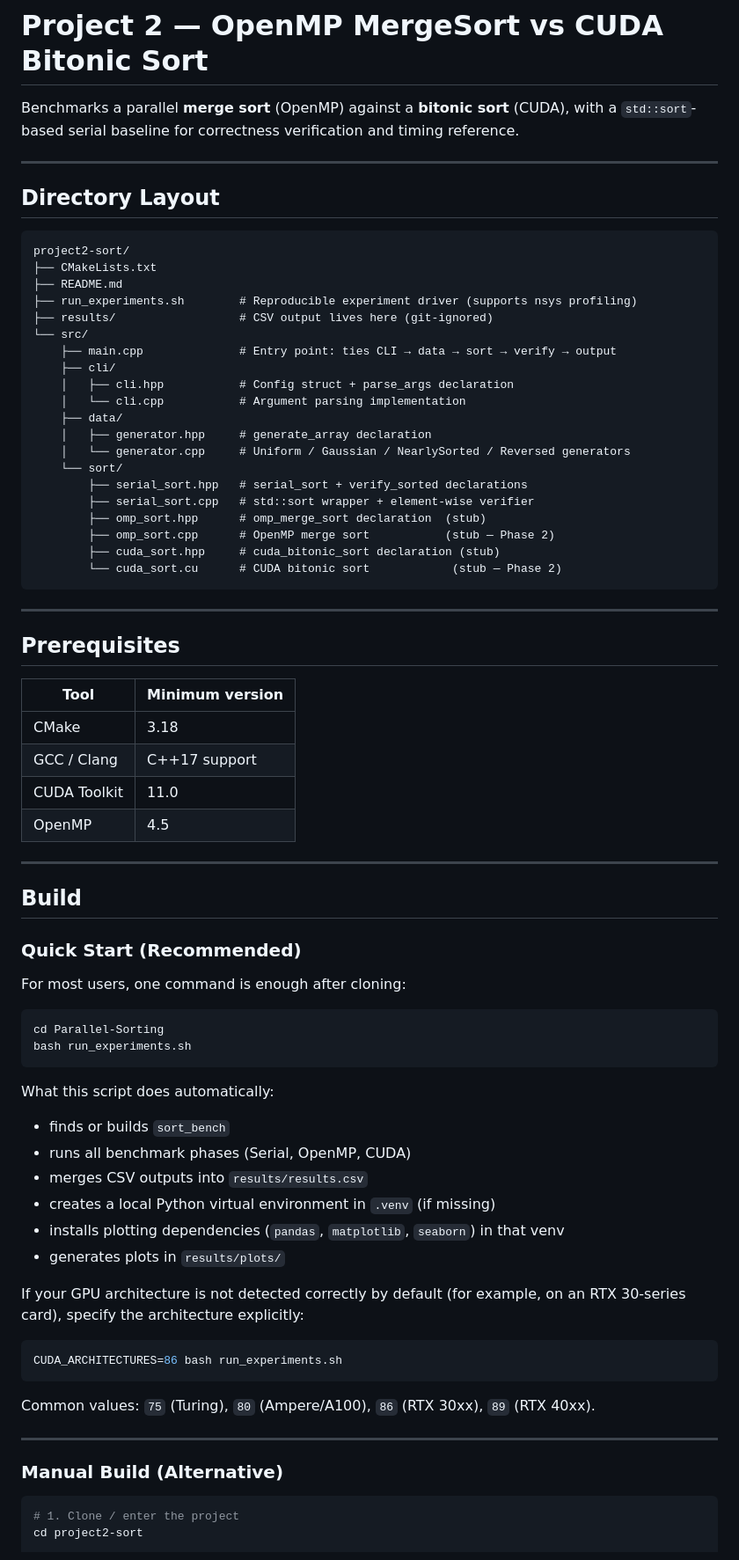
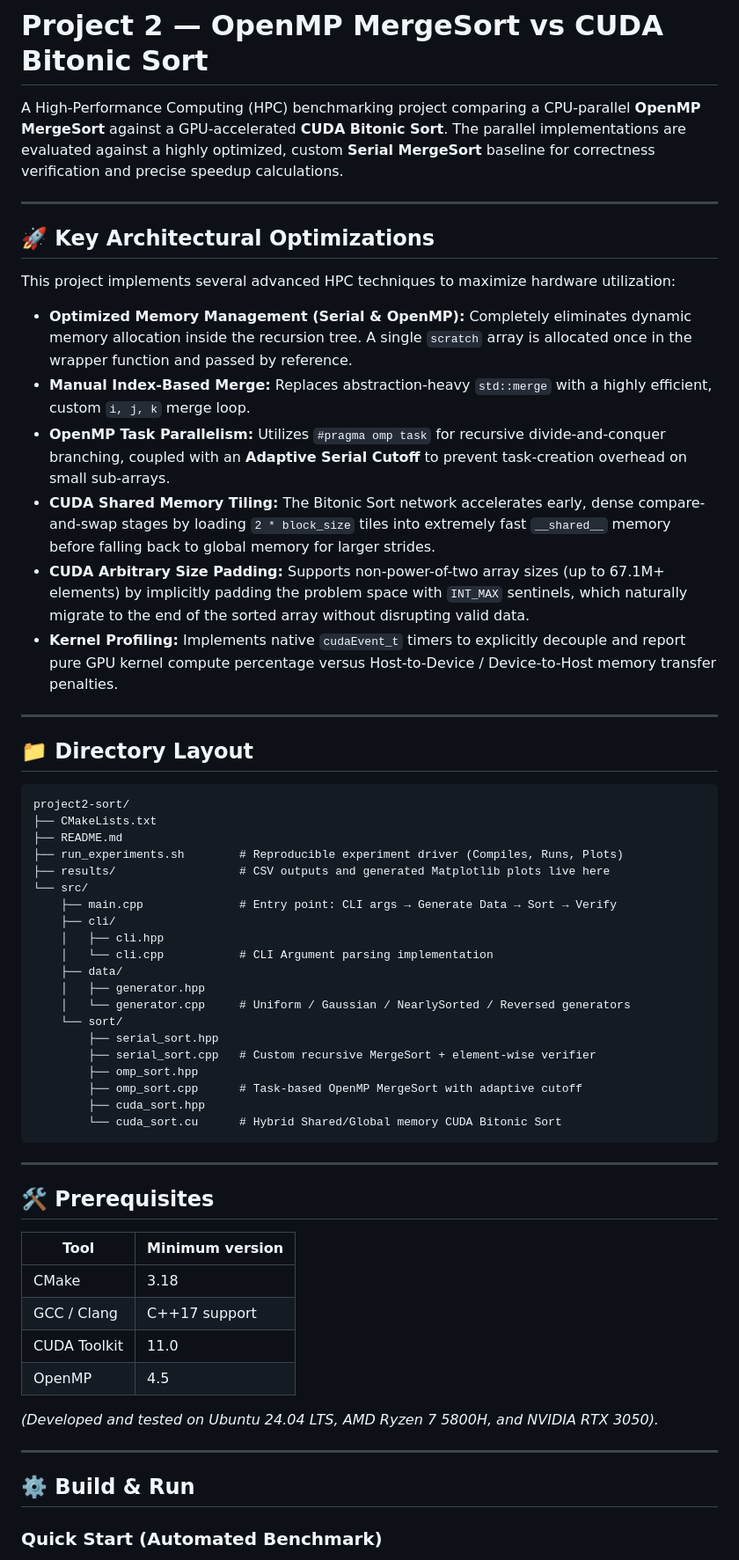
Before and after one commit to Mhmoud803/Parallel-Sorting, a Markdown page: README.md, the part around one of its changes. Shown at 88% size. Rendered like a GitHub page.

Commit message:
Resolve conflict in README

````diff
--- a/README.md
+++ b/README.md
@@ -1,37 +1,50 @@
 # Project 2 — OpenMP MergeSort vs CUDA Bitonic Sort
 
-Benchmarks a parallel **merge sort** (OpenMP) against a **bitonic sort** (CUDA), with a `std::sort`-based serial baseline for correctness verification and timing reference.
+A High-Performance Computing (HPC) benchmarking project comparing a CPU-parallel **OpenMP MergeSort** against a GPU-accelerated **CUDA Bitonic Sort**. The parallel implementations are evaluated against a highly optimized, custom **Serial MergeSort** baseline for correctness verification and precise speedup calculations.
 
 ---
 
-## Directory Layout
+## 🚀 Key Architectural Optimizations
+
+This project implements several advanced HPC techniques to maximize hardware utilization:
+
+* **Optimized Memory Management (Serial & OpenMP):** Completely eliminates dynamic memory allocation inside the recursion tree. A single `scratch` array is allocated once in the wrapper function and passed by reference.
+* **Manual Index-Based Merge:** Replaces abstraction-heavy `std::merge` with a highly efficient, custom `i, j, k` merge loop.
+* **OpenMP Task Parallelism:** Utilizes `#pragma omp task` for recursive divide-and-conquer branching, coupled with an **Adaptive Serial Cutoff** to prevent task-creation overhead on small sub-arrays.
+* **CUDA Shared Memory Tiling:** The Bitonic Sort network accelerates early, dense compare-and-swap stages by loading `2 * block_size` tiles into extremely fast `__shared__` memory before falling back to global memory for larger strides.
+* **CUDA Arbitrary Size Padding:** Supports non-power-of-two array sizes (up to 67.1M+ elements) by implicitly padding the problem space with `INT_MAX` sentinels, which naturally migrate to the end of the sorted array without disrupting valid data.
+* **Kernel Profiling:** Implements native `cudaEvent_t` timers to explicitly decouple and report pure GPU kernel compute percentage versus Host-to-Device / Device-to-Host memory transfer penalties.
+
+---
+
+## 📁 Directory Layout
 
 ```text
 project2-sort/
 ├── CMakeLists.txt
 ├── README.md
-├── run_experiments.sh        # Reproducible experiment driver (supports nsys profiling)
-├── results/                  # CSV output lives here (git-ignored)
+├── run_experiments.sh        # Reproducible experiment driver (Compiles, Runs, Plots)
+├── results/                  # CSV outputs and generated Matplotlib plots live here
 └── src/
-    ├── main.cpp              # Entry point: ties CLI → data → sort → verify → output
+    ├── main.cpp              # Entry point: CLI args → Generate Data → Sort → Verify
     ├── cli/
-    │   ├── cli.hpp           # Config struct + parse_args declaration
-    │   └── cli.cpp           # Argument parsing implementation
+    │   ├── cli.hpp
+    │   └── cli.cpp           # CLI Argument parsing implementation
     ├── data/
-    │   ├── generator.hpp     # generate_array declaration
+    │   ├── generator.hpp
     │   └── generator.cpp     # Uniform / Gaussian / NearlySorted / Reversed generators
     └── sort/
-        ├── serial_sort.hpp   # serial_sort + verify_sorted declarations
-        ├── serial_sort.cpp   # std::sort wrapper + element-wise verifier
-        ├── omp_sort.hpp      # omp_merge_sort declaration  (stub)
-        ├── omp_sort.cpp      # OpenMP merge sort           (stub — Phase 2)
-        ├── cuda_sort.hpp     # cuda_bitonic_sort declaration (stub)
-        └── cuda_sort.cu      # CUDA bitonic sort            (stub — Phase 2)
+        ├── serial_sort.hpp
+        ├── serial_sort.cpp   # Custom recursive MergeSort + element-wise verifier
+        ├── omp_sort.hpp
+        ├── omp_sort.cpp      # Task-based OpenMP MergeSort with adaptive cutoff
+        ├── cuda_sort.hpp
+        └── cuda_sort.cu      # Hybrid Shared/Global memory CUDA Bitonic Sort
 ```
 
 ---
 
-## Prerequisites
+## 🛠️ Prerequisites
 
 | Tool | Minimum version |
 |------|-----------------|
@@ -40,40 +53,11 @@ project2-sort/
 | CUDA Toolkit | 11.0 |
 | OpenMP | 4.5 |
 
----
-
-## Build
-
-### Quick Start (Recommended)
-
-For most users, one command is enough after cloning:
-
-```bash
-cd Parallel-Sorting
-bash run_experiments.sh
-```
-
-What this script does automatically:
-- finds or builds `sort_bench`
-- runs all benchmark phases (Serial, OpenMP, CUDA)
-- merges CSV outputs into `results/results.csv`
-- creates a local Python virtual environment in `.venv` (if missing)
-- installs plotting dependencies (`pandas`, `matplotlib`, `seaborn`) in that venv
-- generates plots in `results/plots/`
-
-If your GPU architecture is not detected correctly by default (for example, on an RTX 30-series card), specify the architecture explicitly:
-
-```bash
-CUDA_ARCHITECTURES=86 bash run_experiments.sh
-```
-
-Common values: `75` (Turing), `80` (Ampere/A100), `86` (RTX 30xx), `89` (RTX 40xx).
+*(Developed and tested on Ubuntu 24.04 LTS, AMD Ryzen 7 5800H, and NVIDIA RTX 3050).*
 
 ---
 
-### Manual Build (Alternative)
+## ⚙️ Build & Run
 
-```bash
-# 1. Clone / enter the project
-cd project2-sort
+### Quick Start (Automated Benchmark)
 
````
Also changed, not shown: other parts of README.md (+48 -64 lines).
